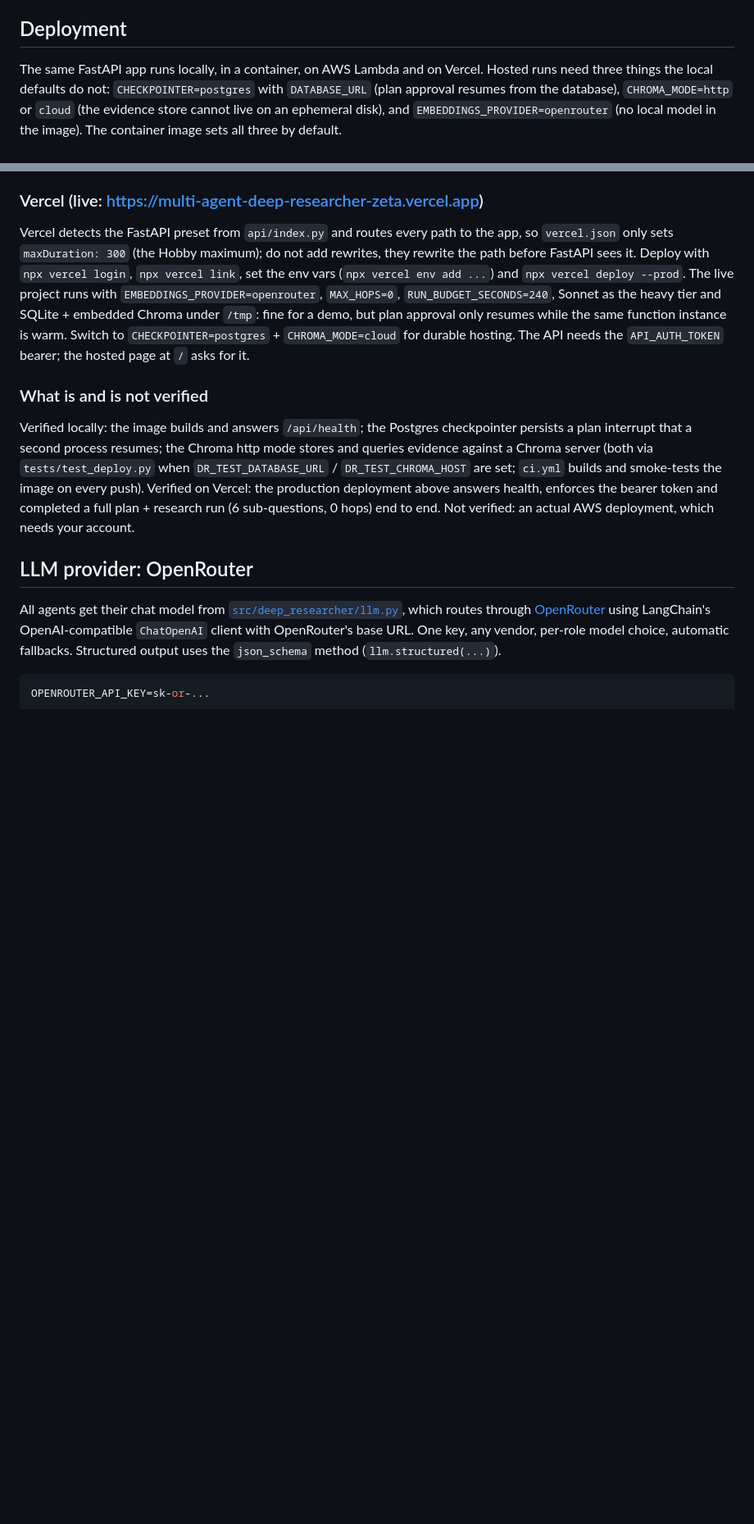
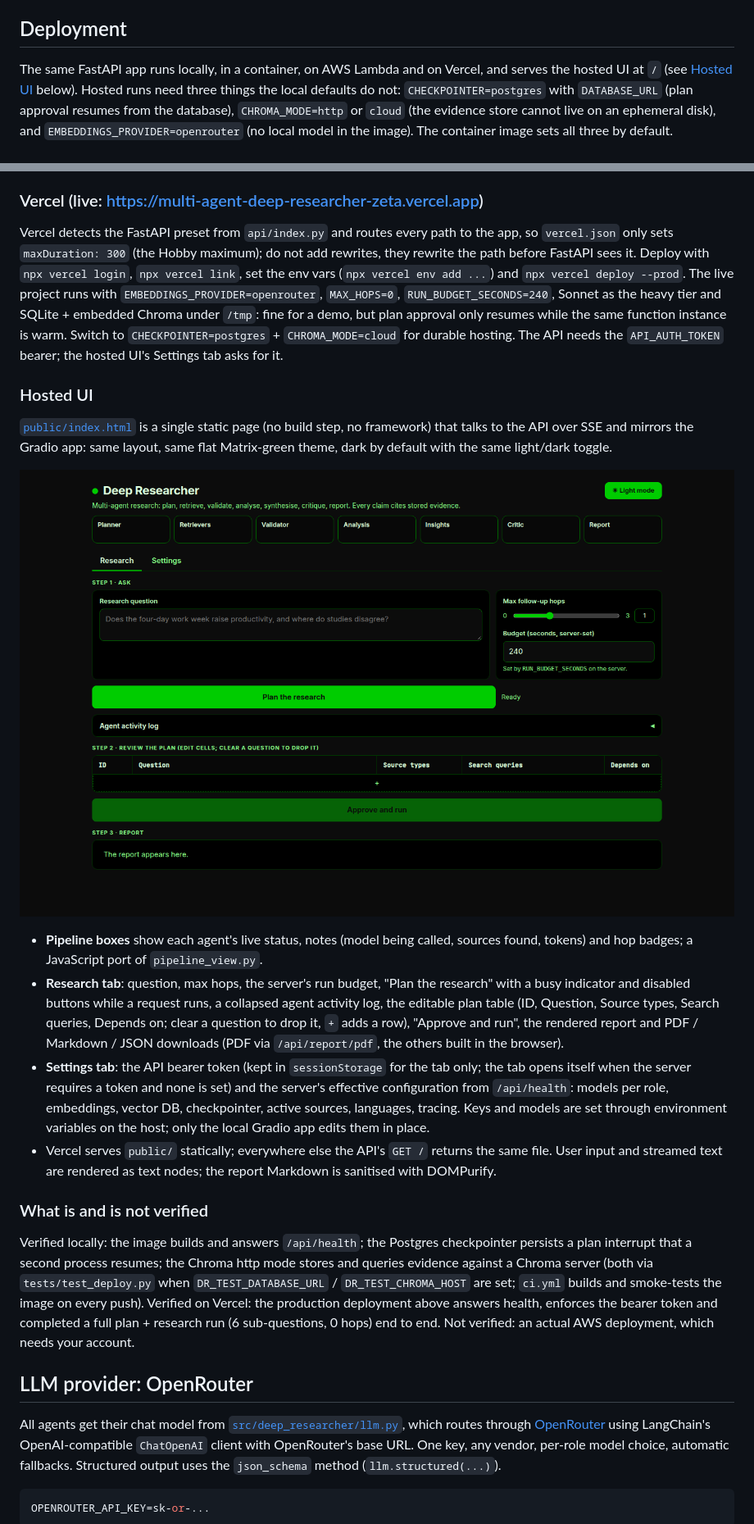
Before and after one commit to pj-nx/multi-agent-deep-researcher, a Markdown page: README.md, 2 parts joined by grey strips. Shown at 82% size. Drawn GitHub-style; pictures changed too: docs/hosted-ui.png (added); blank space fills up the shorter version.

Commit message:
README: document the hosted UI (layout, settings tab, serving) with a screenshot
Co-Authored-By: Claude Fable 5.1 <noreply@anthropic.com>

```diff
--- a/README.md
+++ b/README.md
@@ -94,7 +94,8 @@ only the keyless sources, `papers` means arXiv, which is thin outside maths/phys
 
 ## Deployment
 
-The same FastAPI app runs locally, in a container, on AWS Lambda and on Vercel. Hosted runs need
+The same FastAPI app runs locally, in a container, on AWS Lambda and on Vercel, and serves the
+hosted UI at `/` (see [Hosted UI](#hosted-ui) below). Hosted runs need
 three things the local defaults do not: `CHECKPOINTER=postgres` with `DATABASE_URL` (plan approval
 resumes from the database), `CHROMA_MODE=http` or `cloud` (the evidence store cannot live on an
 ephemeral disk), and `EMBEDDINGS_PROVIDER=openrouter` (no local model in the image). The container
@@ -135,7 +136,30 @@ path before FastAPI sees it. Deploy with `npx vercel login`, `npx vercel link`,
 `EMBEDDINGS_PROVIDER=openrouter`, `MAX_HOPS=0`, `RUN_BUDGET_SECONDS=240`, Sonnet as the heavy tier
 and SQLite + embedded Chroma under `/tmp`: fine for a demo, but plan approval only resumes while the
 same function instance is warm. Switch to `CHECKPOINTER=postgres` + `CHROMA_MODE=cloud` for durable
-hosting. The API needs the `API_AUTH_TOKEN` bearer; the hosted page at `/` asks for it.
+hosting. The API needs the `API_AUTH_TOKEN` bearer; the hosted UI's Settings tab asks for it.
+
+### Hosted UI
+
+[`public/index.html`](public/index.html) is a single static page (no build step, no framework) that
+talks to the API over SSE and mirrors the Gradio app: same layout, same flat Matrix-green theme, dark
+by default with the same light/dark toggle.
+
+![Hosted UI](docs/hosted-ui.png)
+
+- **Pipeline boxes** show each agent's live status, notes (model being called, sources found, tokens)
+  and hop badges; a JavaScript port of `pipeline_view.py`.
+- **Research tab**: question, max hops, the server's run budget, "Plan the research" with a busy
+  indicator and disabled buttons while a request runs, a collapsed agent activity log, the editable
+  plan table (ID, Question, Source types, Search queries, Depends on; clear a question to drop it, `+`
+  adds a row), "Approve and run", the rendered report and PDF / Markdown / JSON downloads (PDF via
+  `/api/report/pdf`, the others built in the browser).
+- **Settings tab**: the API bearer token (kept in `sessionStorage` for the tab only; the tab opens
+  itself when the server requires a token and none is set) and the server's effective configuration
+  from `/api/health`: models per role, embeddings, vector DB, checkpointer, active sources,
+  languages, tracing. Keys and models are set through environment variables on the host; only the
+  local Gradio app edits them in place.
+- Vercel serves `public/` statically; everywhere else the API's `GET /` returns the same file. User
+  input and streamed text are rendered as text nodes; the report Markdown is sanitised with DOMPurify.
 
 ### What is and is not verified
 
```
Also changed, not shown: other parts of README.md (+2 -1 lines).
